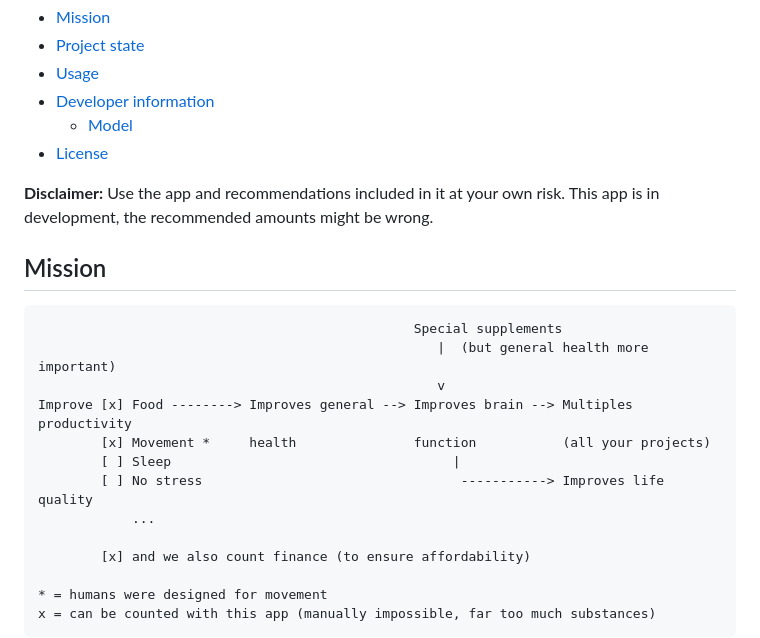
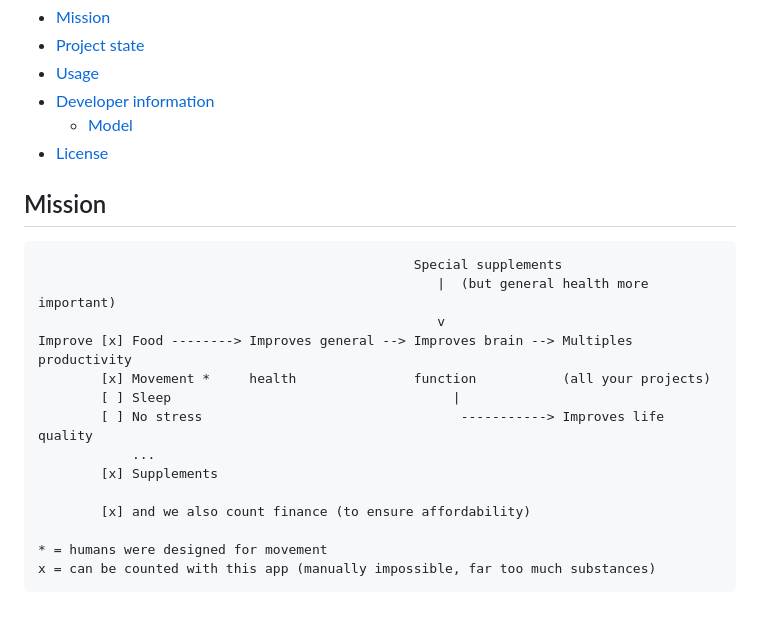
Before and after one commit to walter-a-jablonowski/simple-nutrition-counter, a Markdown page: README.md, the part around the change. GitHub-like rendering; blank space fills up the shorter version.

Commit message:
Added one

```diff
--- a/README.md
+++ b/README.md
@@ -10,8 +10,6 @@ Improves general health, brain function and life quality by improving daily nutr
 - [Developer information](misc/dev_info.md)
   - [Model](misc/dev_info.md#model)
 - [License](#license)
-
-**Disclaimer:** Use the app and recommendations included in it at your own risk. This app is in development, the recommended amounts might be wrong.
 
 
 Mission
@@ -26,6 +24,7 @@ Improve [x] Food --------> Improves general --> Improves brain --> Multiples pro
         [ ] Sleep                                    |
         [ ] No stress                                 -----------> Improves life quality
             ...
+        [x] Supplements
 
         [x] and we also count finance (to ensure affordability)
 
```
